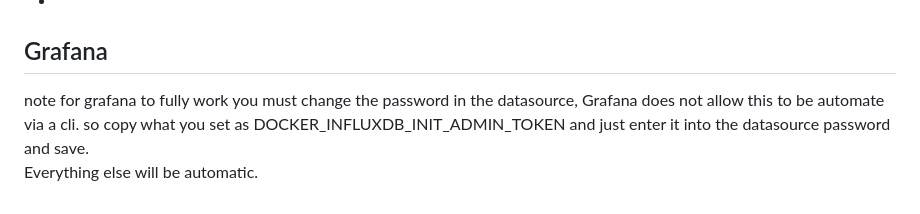
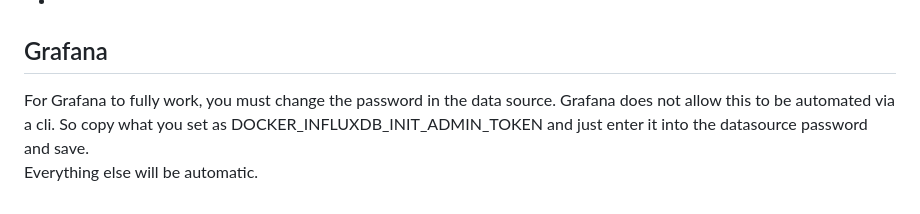
Before and after one commit to andrewcurry2024/localstacks3ETL, a Markdown page: README.md, the part around the change. Drawn GitHub-style.

```diff
--- a/README.md
+++ b/README.md
@@ -322,6 +322,5 @@ awslocal s3 website s3://webapp --index-document index.html
 -	HTML/HQuery interface can be used to upload the files and monitor the processing
 -
 ## Grafana
-
-note for grafana to fully work you must change the password in the datasource, Grafana does not allow this to be automate via a cli. so copy what you set as DOCKER_INFLUXDB_INIT_ADMIN_TOKEN and just enter it into the datasource password and save.
+For Grafana to fully work, you must change the password in the data source. Grafana does not allow this to be automated via a cli. So copy what you set as DOCKER_INFLUXDB_INIT_ADMIN_TOKEN and just enter it into the datasource password and save.
 Everything else will be automatic.
```
